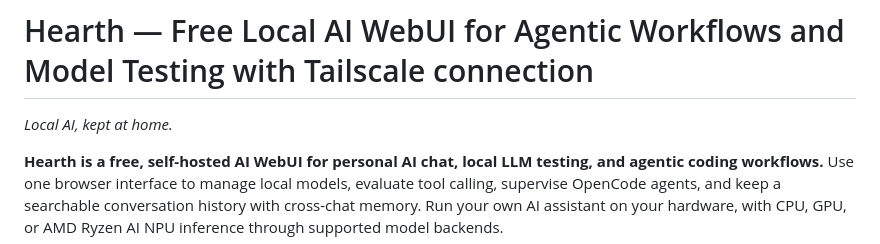
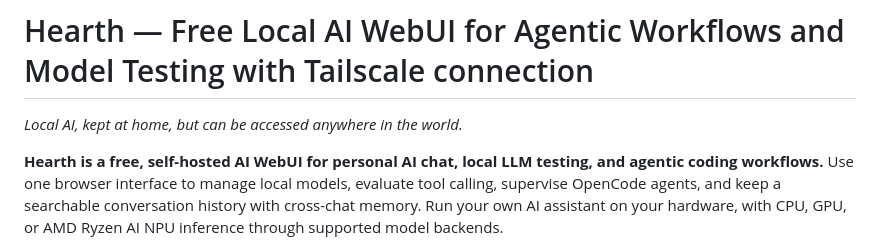
Before and after one commit to smasvel/hearth.webui.ai, a Markdown page: README.md, the part around the change. Rendered like a GitHub page.

```diff
--- a/README.md
+++ b/README.md
@@ -1,6 +1,6 @@
 # Hearth — Free Local AI WebUI for Agentic Workflows and Model Testing with Tailscale connection
 
-*Local AI, kept at home.*
+*Local AI, kept at home, but can be accessed anywhere in the world.*
 
 **Hearth is a free, self-hosted AI WebUI for personal AI chat, local LLM testing,
 and agentic coding workflows.** Use one browser interface to manage local models,
```
